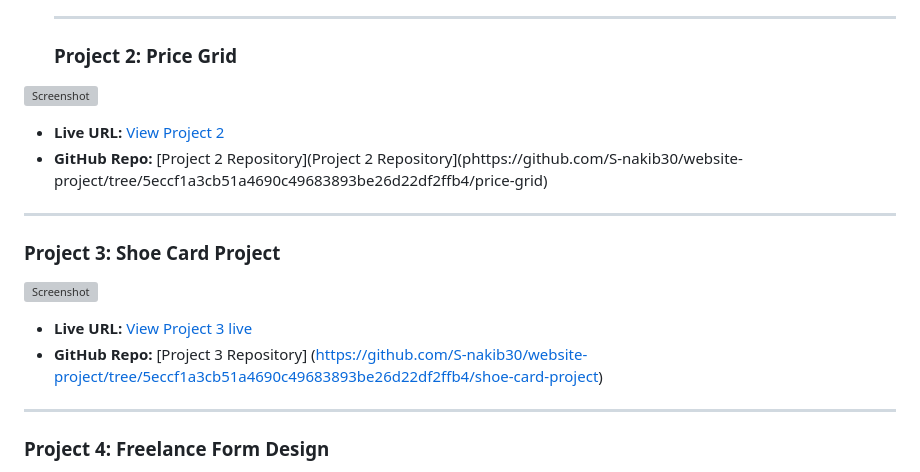
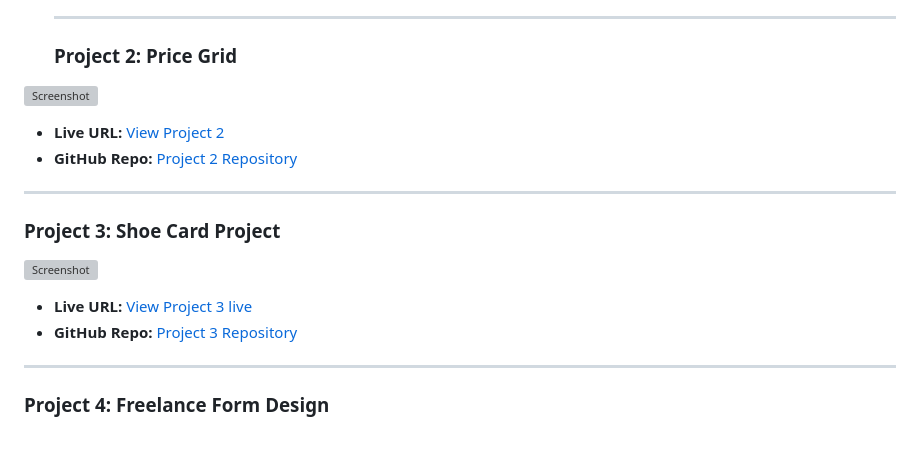
Before and after one commit to S-nakib30/website-project, a Markdown page: README.md, the part around the change. Drawn GitHub-style; blank space fills up the shorter version; grey boxes are pictures that could not be loaded.

```diff
--- a/README.md
+++ b/README.md
@@ -30,13 +30,13 @@
   ### Project 2:  Price Grid
 ![Screenshot](https://github.com/S-nakib30/website-project/blob/49ca61b0edaa4d31ec753584d7b9ec579ffb538b/image-ss/pricegrid.png)
 - **Live URL:** [View Project 2](https://price-grid-demo.netlify.app/)
-- **GitHub Repo:** [Project 2 Repository](Project 2 Repository](phttps://github.com/S-nakib30/website-project/tree/5eccf1a3cb51a4690c49683893be26d22df2ffb4/price-grid)
+- **GitHub Repo:** [Project 2 Repository](phttps://github.com/S-nakib30/website-project/tree/5eccf1a3cb51a4690c49683893be26d22df2ffb4/price-grid)
 ------
 
  ### Project 3:  Shoe Card Project
 ![Screenshot](https://github.com/S-nakib30/website-project/blob/2cb1bc2deeb28ea7d048b5830b6214041bda08e3/image-ss/shoecard.png)
 - **Live URL:** [View Project 3 live](https://shoe-card-demo.netlify.app/)
-- **GitHub Repo:** [Project 3 Repository] (https://github.com/S-nakib30/website-project/tree/5eccf1a3cb51a4690c49683893be26d22df2ffb4/shoe-card-project)
+- **GitHub Repo:** [Project 3 Repository](https://github.com/S-nakib30/website-project/tree/5eccf1a3cb51a4690c49683893be26d22df2ffb4/shoe-card-project)
 ------
 
 ### Project 4:  Freelance Form Design
```
